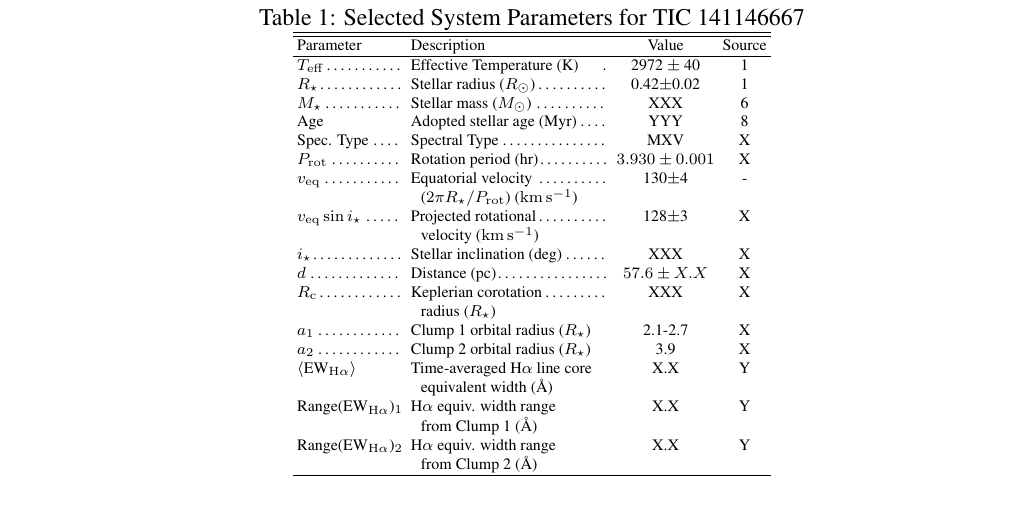
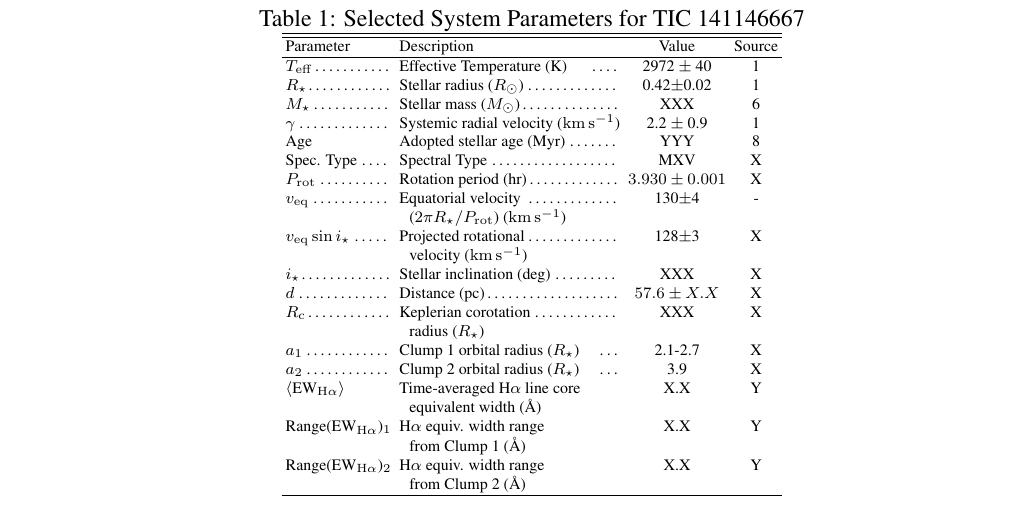
Before and after one commit to lgbouma/hotcold, a LaTeX paper (paper/ms.tex): part of page 5 of 13, cut so that both start at the same text. Compiled offline with pdfLaTeX.

Commit message:
progress from a days work

```diff
--- a/paper/ms.tex
+++ b/paper/ms.tex
@@ -304,6 +304,9 @@ $T_{\rm eff}$\dotfill                   & Effective Temperature (K) \hspace{9pt}
 $R_\star$\dotfill                       & Stellar radius ($R_\odot$)\dotfill                             & 0.42$\pm$0.02    & 1 \\
 %
 $M_\star$\dotfill                       & Stellar mass ($M_\odot$)\dotfill                               & XXX  & 6 \\
+%
+% TODO: this value is a quicklook from calc_hires_systemic_velocities.py, rj537.166.fits.  should average over whole timeseries.
+$\gamma$\dotfill                       & Systemic radial velocity (\kms)\dotfill                         & 2.2 $\pm$ 0.9  & 1  \\
 %
 Age                                     & Adopted stellar age (Myr)\dotfill                              & YYY  & 8 \\
 %
```
